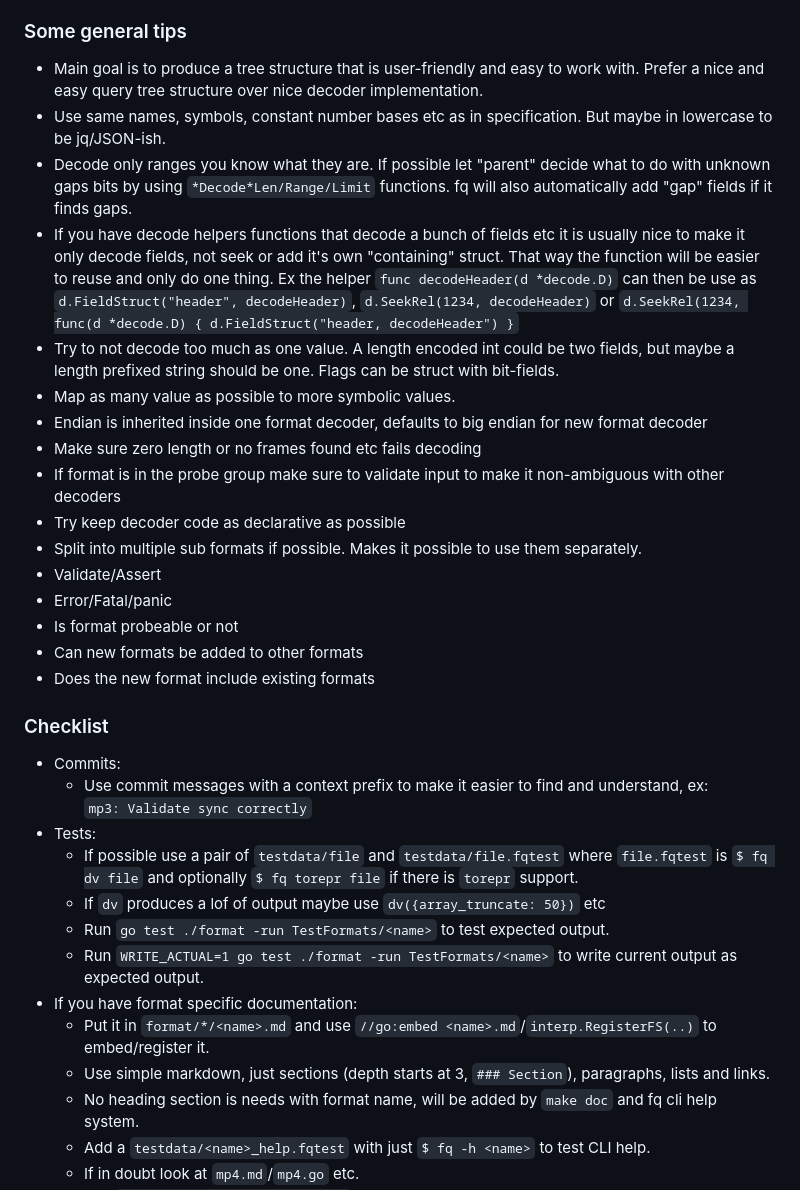
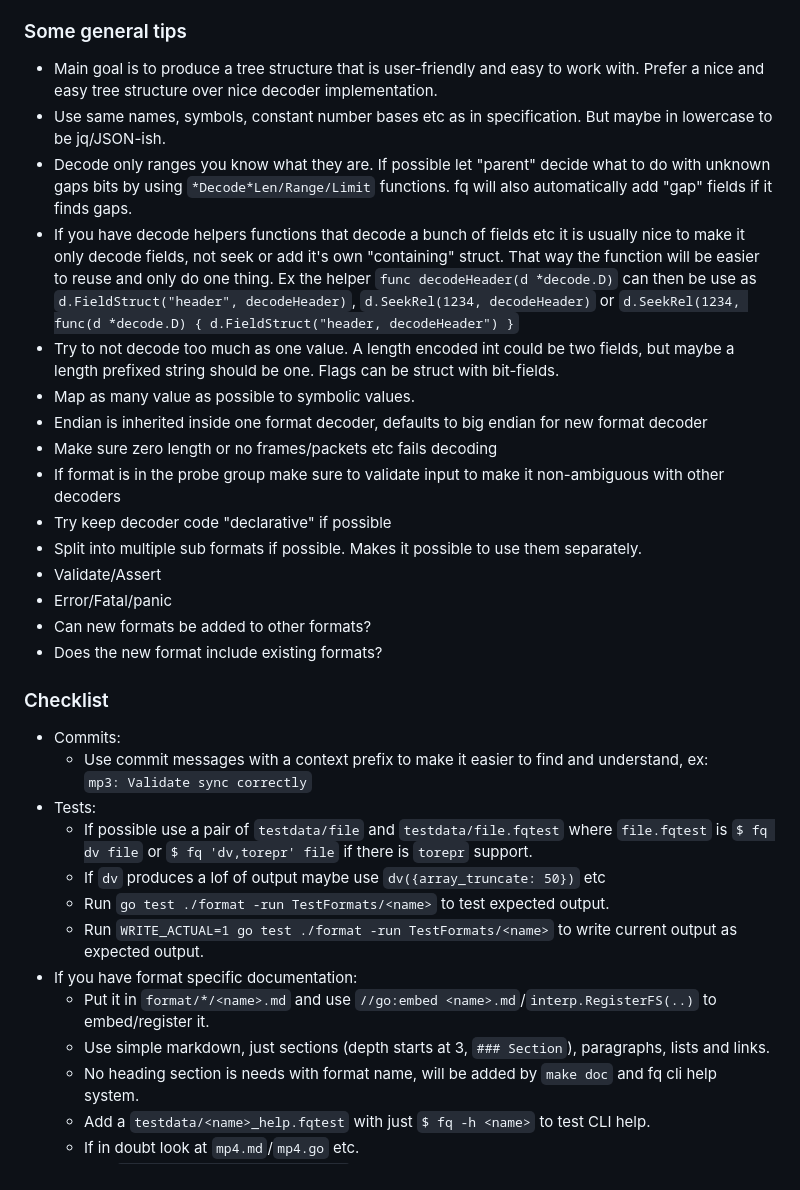
Before and after one commit to wader/fq, a Markdown page: doc/dev.md, the part around the change. Rendered like a GitHub page.

Commit message:
dev,doc Clarify some dev docs and rename launch.json to be a template

```diff
--- a/doc/dev.md
+++ b/doc/dev.md
@@ -11,7 +11,7 @@ to `format/format.go` and don't forget to change the string constant.
 ### Some general tips
 
 - Main goal is to produce a tree structure that is user-friendly and easy to work with.
-Prefer a nice and easy query tree structure over nice decoder implementation.
+Prefer a nice and easy tree structure over nice decoder implementation.
 - Use same names, symbols, constant number bases etc as in specification.
 But maybe in lowercase to be jq/JSON-ish.
 - Decode only ranges you know what they are. If possible let "parent" decide what to do with unknown gaps
@@ -21,17 +21,16 @@ it finds gaps.
 - Try to not decode too much as one value.
 A length encoded int could be two fields, but maybe a length prefixed string should be one.
 Flags can be struct with bit-fields.
-- Map as many value as possible to more symbolic values.
+- Map as many value as possible to symbolic values.
 - Endian is inherited inside one format decoder, defaults to big endian for new format decoder
-- Make sure zero length or no frames found etc fails decoding
+- Make sure zero length or no frames/packets etc fails decoding
 - If format is in the probe group make sure to validate input to make it non-ambiguous with other decoders
-- Try keep decoder code as declarative as possible
+- Try keep decoder code "declarative" if possible
 - Split into multiple sub formats if possible. Makes it possible to use them separately.
 - Validate/Assert
 - Error/Fatal/panic
-- Is format probeable or not
-- Can new formats be added to other formats
-- Does the new format include existing formats
+- Can new formats be added to other formats?
+- Does the new format include existing formats?
 
 ### Checklist
 
@@ -39,13 +38,13 @@ Flags can be struct with bit-fields.
   - Use commit messages with a context prefix to make it easier to find and understand, ex:<br>
   `mp3: Validate sync correctly`
 - Tests:
-  - If possible use a pair of `testdata/file` and `testdata/file.fqtest` where `file.fqtest` is `$ fq dv file` and optionally `$ fq torepr file` if there is `torepr` support.
+  - If possible use a pair of `testdata/file` and `testdata/file.fqtest` where `file.fqtest` is `$ fq dv file` or `$ fq 'dv,torepr' file` if there is `torepr` support.
   - If `dv` produces a lof of output maybe use `dv({array_truncate: 50})` etc
   - Run `go test ./format -run TestFormats/<name>` to test expected output.
   - Run `WRITE_ACTUAL=1 go test ./format -run TestFormats/<name>` to write current output as expected output.
 - If you have format specific documentation:
   - Put it in `format/*/<name>.md` and use `//go:embed <name>.md`/`interp.RegisterFS(..)` to embed/register it.
-  - Use simple markdown, just sections (depth starts at 3, `### Section`),  paragraphs, lists and links.
+  - Use simple markdown, just sections (depth starts at 3, `### Section`), paragraphs, lists and links.
   - No heading section is needs with format name, will be added by `make doc` and fq cli help system.
   - Add a `testdata/<name>_help.fqtest` with just `$ fq -h <name>` to test CLI help.
   - If in doubt look at `mp4.md`/`mp4.go` etc.
```
